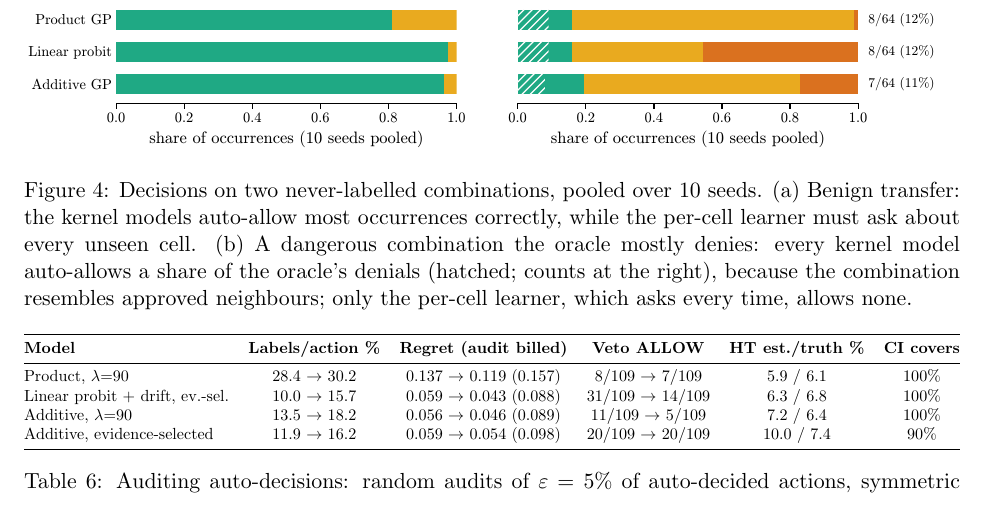
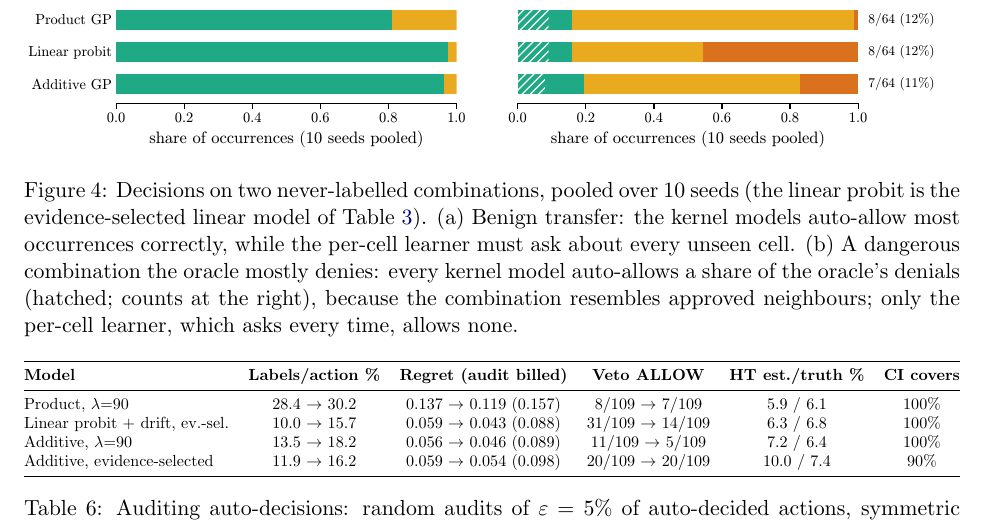
Before and after one commit to changkun/trustcalib, a LaTeX paper (manuscript/main.tex): part of page 15 of 26, cut so that both start at the same text. Compiled offline with pdfLaTeX.

Commit message:
manuscript: name the linear model in the transfer caption; README: scope the test row

```diff
--- a/manuscript/main.tex
+++ b/manuscript/main.tex
@@ -993,7 +993,9 @@ the same tool at other targets, and none for the per-cell learner, which asks
 \begin{figure}[t]
 \centering
 \includegraphics[width=\linewidth]{transfer.pdf}
-\caption{Decisions on two never-labelled combinations, pooled over 10 seeds.
+\caption{Decisions on two never-labelled combinations, pooled over 10 seeds
+(the linear probit is the evidence-selected linear model of
+Table~\ref{tab:main}).
 (a)~Benign transfer: the kernel models auto-allow most occurrences correctly,
 while the per-cell learner must ask about every unseen cell. (b)~A dangerous
 combination the oracle mostly denies: every kernel model auto-allows a share
```
Also changed, not shown: README.md, manuscript/main.pdf.
